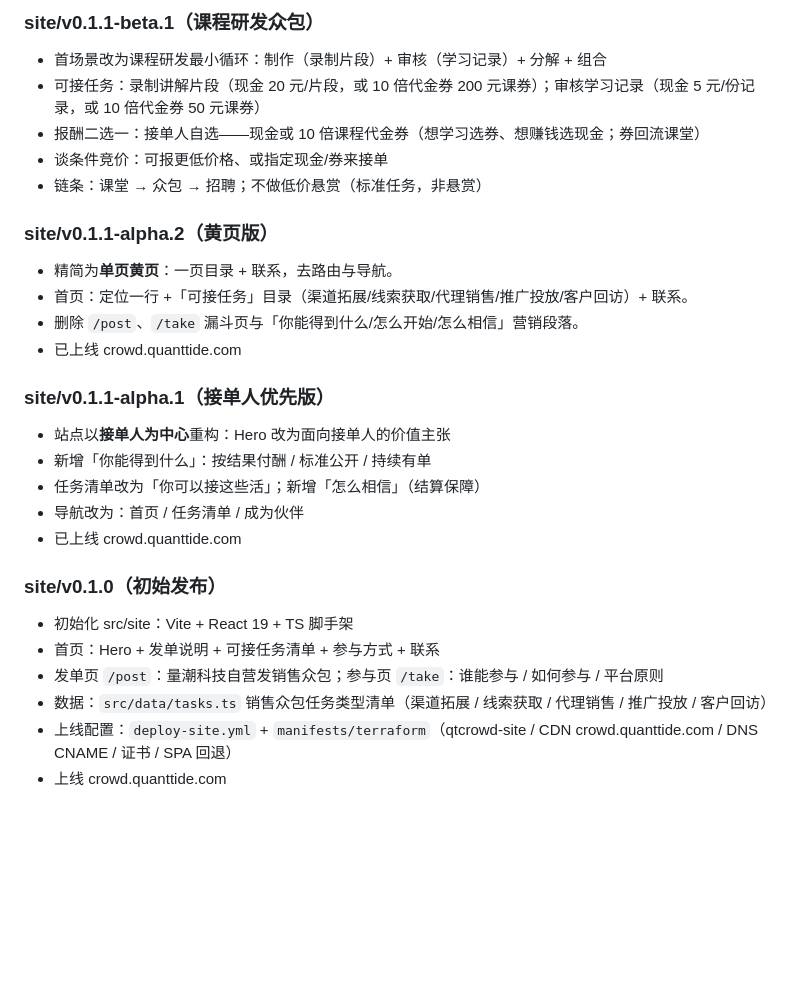
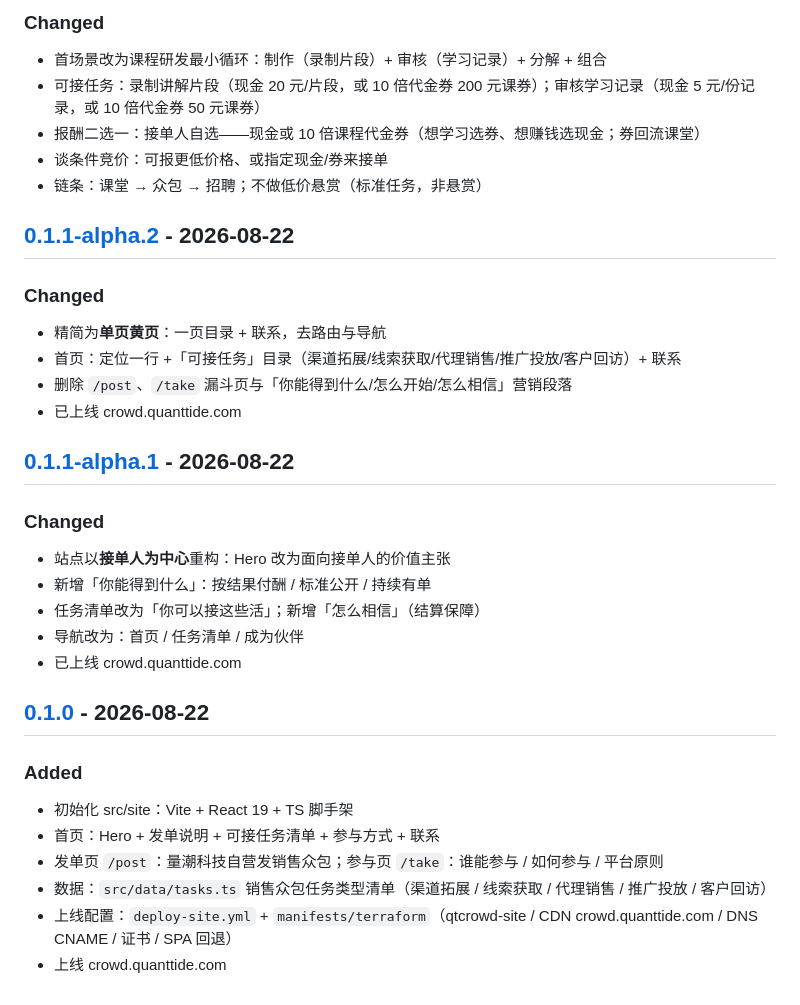
Before and after one commit to quanttide/qtcrowd, a Markdown page: src/site/CHANGELOG.md, the part around one of its changes. GitHub-like rendering; blank space fills up the shorter version.

```diff
--- a/src/site/CHANGELOG.md
+++ b/src/site/CHANGELOG.md
@@ -57,5 +67,5 @@
 
-### site/v0.1.1-beta.1（课程研发众包）
+### Changed
 
 - 首场景改为课程研发最小循环：制作（录制片段）+ 审核（学习记录）+ 分解 + 组合
 - 可接任务：录制讲解片段（现金 20 元/片段，或 10 倍代金券 200 元课券）；审核学习记录（现金 5 元/份记录，或 10 倍代金券 50 元课券）
@@ -63,14 +73,18 @@
 - 谈条件竞价：可报更低价格、或指定现金/券来接单
 - 链条：课堂 → 众包 → 招聘；不做低价悬赏（标准任务，非悬赏）
 
-### site/v0.1.1-alpha.2（黄页版）
+## [0.1.1-alpha.2] - 2026-08-22
 
-- 精简为**单页黄页**：一页目录 + 联系，去路由与导航。
-- 首页：定位一行 +「可接任务」目录（渠道拓展/线索获取/代理销售/推广投放/客户回访）+ 联系。
-- 删除 `/post`、`/take` 漏斗页与「你能得到什么/怎么开始/怎么相信」营销段落。
+### Changed
+
+- 精简为**单页黄页**：一页目录 + 联系，去路由与导航
+- 首页：定位一行 +「可接任务」目录（渠道拓展/线索获取/代理销售/推广投放/客户回访）+ 联系
+- 删除 `/post`、`/take` 漏斗页与「你能得到什么/怎么开始/怎么相信」营销段落
 - 已上线 crowd.quanttide.com
 
-### site/v0.1.1-alpha.1（接单人优先版）
+## [0.1.1-alpha.1] - 2026-08-22
+
+### Changed
 
 - 站点以**接单人为中心**重构：Hero 改为面向接单人的价值主张
 - 新增「你能得到什么」：按结果付酬 / 标准公开 / 持续有单
@@ -78,7 +92,9 @@
 - 导航改为：首页 / 任务清单 / 成为伙伴
 - 已上线 crowd.quanttide.com
 
-### site/v0.1.0（初始发布）
+## [0.1.0] - 2026-08-22
+
+### Added
 
 - 初始化 src/site：Vite + React 19 + TS 脚手架
 - 首页：Hero + 发单说明 + 可接任务清单 + 参与方式 + 联系
```
Also changed, not shown: other parts of src/site/CHANGELOG.md (+39 -18 lines).
